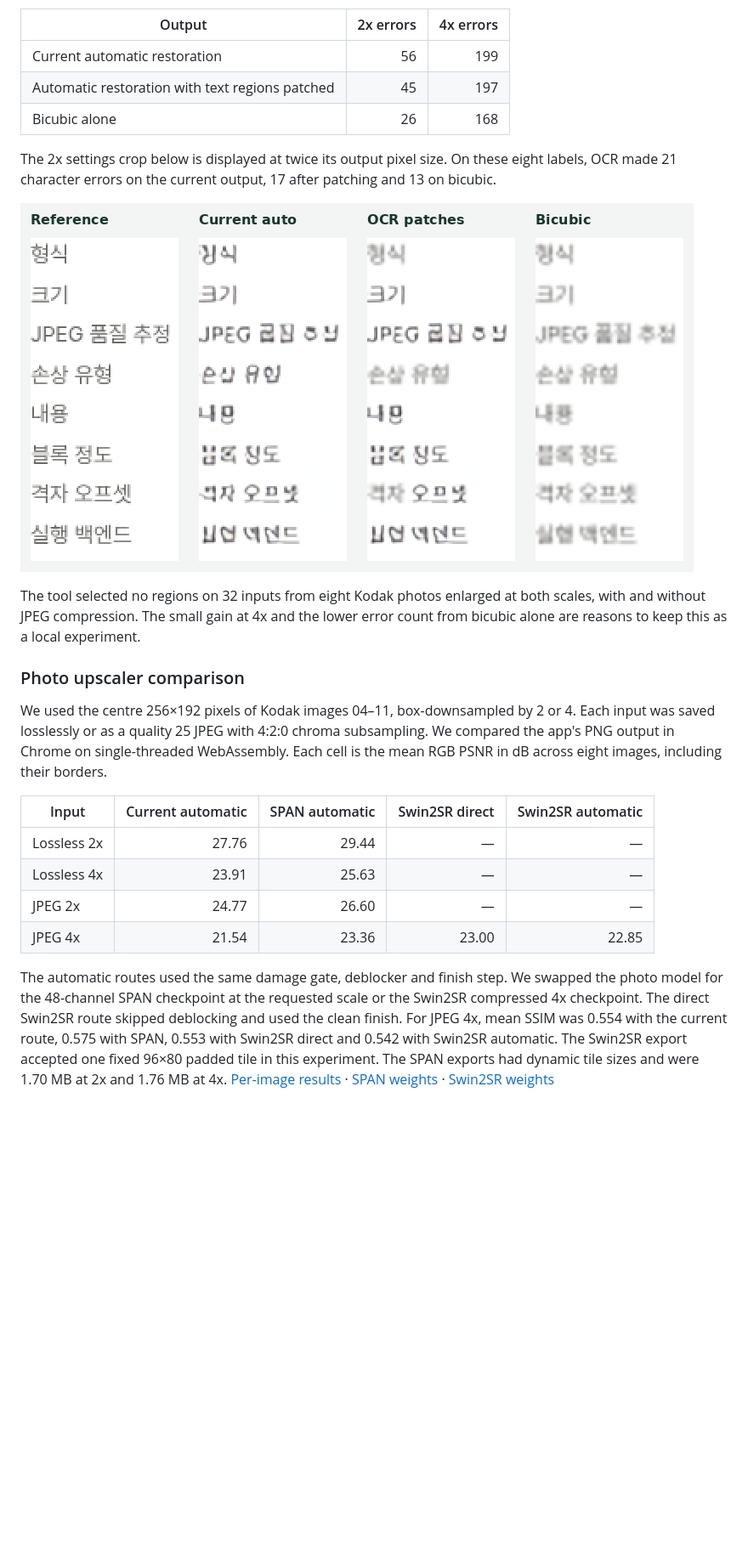
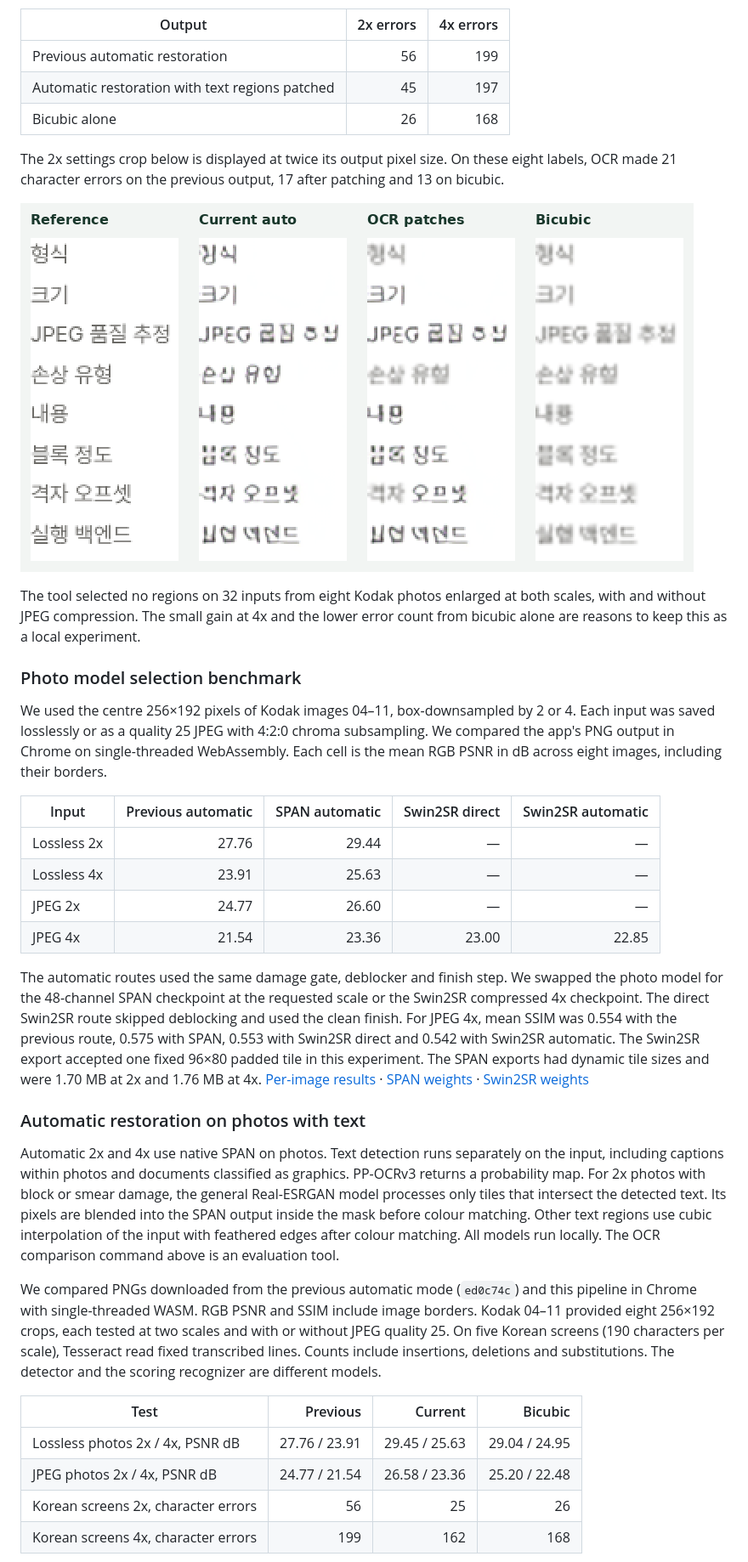
Before and after one commit to scifi-here/hwajilguji-fixer, a Markdown page: README.md, the part around one of its changes. Shown at 85% size. Drawn GitHub-style; blank space fills up the shorter version.

```diff
--- a/README.md
+++ b/README.md
@@ -74,9 +74,9 @@ We checked 190 reference characters across two screen crops (settings and a docu
 
 | Output | 2x errors | 4x errors |
 |---|---:|---:|
-| Current automatic restoration | 56 | 199 |
+| Previous automatic restoration | 56 | 199 |
 | Automatic restoration with text regions patched | 45 | 197 |
 | Bicubic alone | 26 | 168 |
 
-The 2x settings crop below is displayed at twice its output pixel size. On these eight labels, OCR made 21 character errors on the current output, 17 after patching and 13 on bicubic.
+The 2x settings crop below is displayed at twice its output pixel size. On these eight labels, OCR made 21 character errors on the previous output, 17 after patching and 13 on bicubic.
 
@@ -84,15 +84,29 @@ The 2x settings crop below is displayed at twice its output pixel size. On these
 
 The tool selected no regions on 32 inputs from eight Kodak photos enlarged at both scales, with and without JPEG compression. The small gain at 4x and the lower error count from bicubic alone are reasons to keep this as a local experiment.
 
-### Photo upscaler comparison
+### Photo model selection benchmark
 
 We used the centre 256×192 pixels of Kodak images 04–11, box-downsampled by 2 or 4. Each input was saved losslessly or as a quality 25 JPEG with 4:2:0 chroma subsampling. We compared the app's PNG output in Chrome on single-threaded WebAssembly. Each cell is the mean RGB PSNR in dB across eight images, including their borders.
 
-| Input | Current automatic | SPAN automatic | Swin2SR direct | Swin2SR automatic |
+| Input | Previous automatic | SPAN automatic | Swin2SR direct | Swin2SR automatic |
 |---|---:|---:|---:|---:|
 | Lossless 2x | 27.76 | 29.44 | — | — |
 | Lossless 4x | 23.91 | 25.63 | — | — |
 | JPEG 2x | 24.77 | 26.60 | — | — |
 | JPEG 4x | 21.54 | 23.36 | 23.00 | 22.85 |
 
-The automatic routes used the same damage gate, deblocker and finish step. We swapped the photo model for the 48-channel SPAN checkpoint at the requested scale or the Swin2SR compressed 4x checkpoint. The direct Swin2SR route skipped deblocking and used the clean finish. For JPEG 4x, mean SSIM was 0.554 with the current route, 0.575 with SPAN, 0.553 with Swin2SR direct and 0.542 with Swin2SR automatic. The Swin2SR export accepted one fixed 96×80 padded tile in this experiment. The SPAN exports had dynamic tile sizes and were 1.70 MB at 2x and 1.76 MB at 4x. [Per-image results](docs/upscale-comparison.csv) · [SPAN weights](https://github.com/hongyuanyu/SPAN) · [Swin2SR weights](https://github.com/mv-lab/swin2sr/releases/tag/v0.0.1)
+The automatic routes used the same damage gate, deblocker and finish step. We swapped the photo model for the 48-channel SPAN checkpoint at the requested scale or the Swin2SR compressed 4x checkpoint. The direct Swin2SR route skipped deblocking and used the clean finish. For JPEG 4x, mean SSIM was 0.554 with the previous route, 0.575 with SPAN, 0.553 with Swin2SR direct and 0.542 with Swin2SR automatic. The Swin2SR export accepted one fixed 96×80 padded tile in this experiment. The SPAN exports had dynamic tile sizes and were 1.70 MB at 2x and 1.76 MB at 4x. [Per-image results](docs/upscale-comparison.csv) · [SPAN weights](https://github.com/hongyuanyu/SPAN) · [Swin2SR weights](https://github.com/mv-lab/swin2sr/releases/tag/v0.0.1)
+
+### Automatic restoration on photos with text
+
+Automatic 2x and 4x use native SPAN on photos. Text detection runs separately on the input, including captions within photos and documents classified as graphics. PP-OCRv3 returns a probability map. For 2x photos with block or smear damage, the general Real-ESRGAN model processes only tiles that intersect the detected text. Its pixels are blended into the SPAN output inside the mask before colour matching. Other text regions use cubic interpolation of the input with feathered edges after colour matching. All models run locally. The OCR comparison command above is an evaluation tool.
+
+We compared PNGs downloaded from the previous automatic mode (`ed0c74c`) and this pipeline in Chrome with single-threaded WASM. RGB PSNR and SSIM include image borders. Kodak 04–11 provided eight 256×192 crops, each tested at two scales and with or without JPEG quality 25. On five Korean screens (190 characters per scale), Tesseract read fixed transcribed lines. Counts include insertions, deletions and substitutions. The detector and the scoring recognizer are different models.
+
+| Test | Previous | Current | Bicubic |
+|---|---:|---:|---:|
+| Lossless photos 2x / 4x, PSNR dB | 27.76 / 23.91 | 29.45 / 25.63 | 29.04 / 24.95 |
+| JPEG photos 2x / 4x, PSNR dB | 24.77 / 21.54 | 26.58 / 23.36 | 25.20 / 22.48 |
+| Korean screens 2x, character errors | 56 | 25 | 26 |
+| Korean screens 4x, character errors | 199 | 162 | 168 |
+
```
Also changed, not shown: other parts of README.md (+14 -5 lines), docs/spec.md (+9 -5 lines), docs/regional-restoration.png (added), 2 other files.
